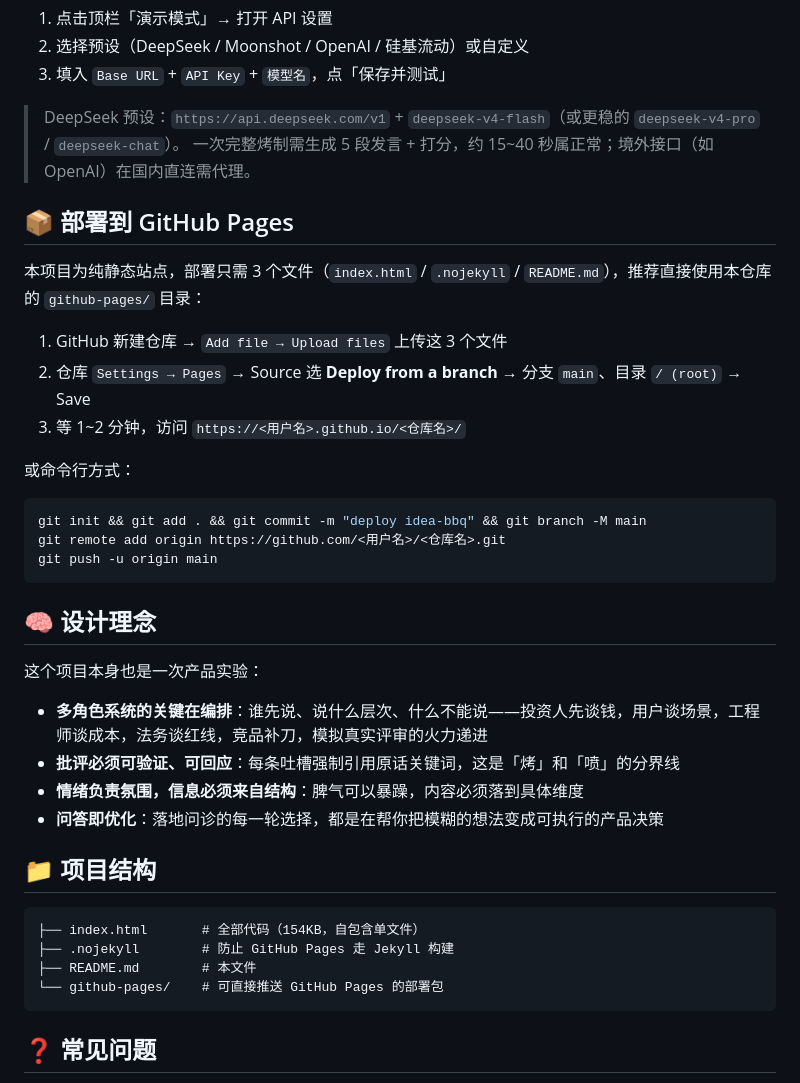
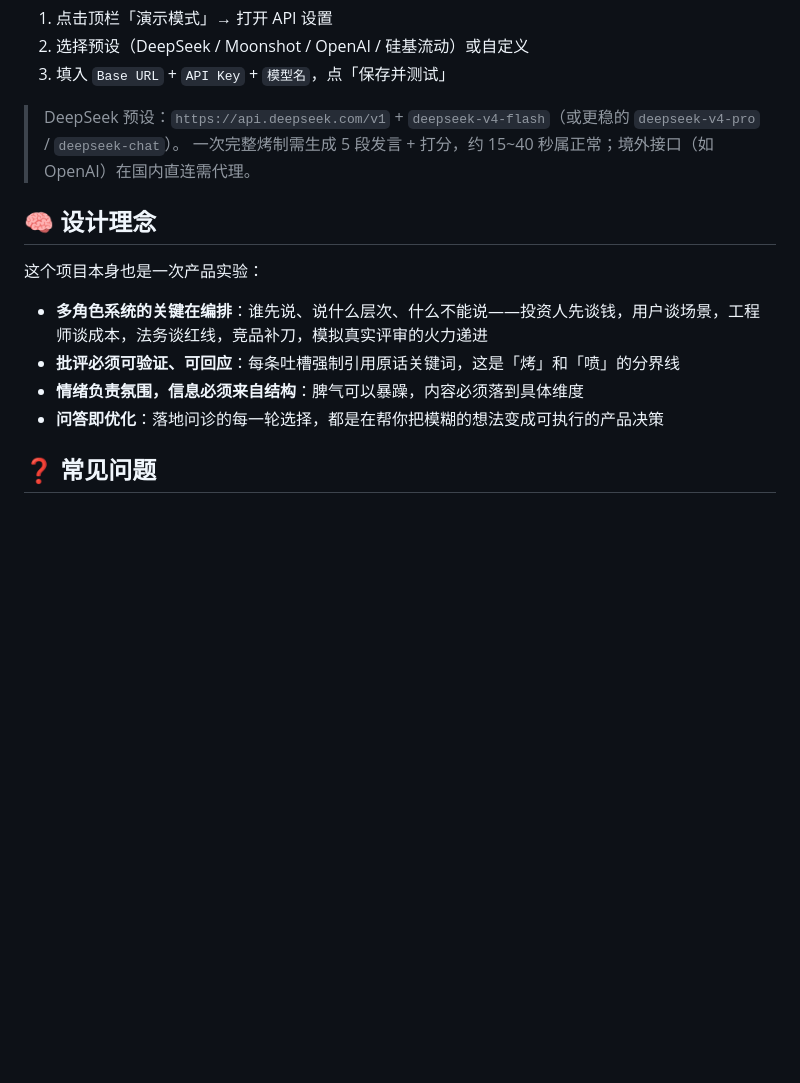
Before and after one commit to jiulaomao008/idea-creator, a Markdown page: README.md, the part around the change. Rendered like a GitHub page; blank space fills up the shorter version.

````diff
--- a/README.md
+++ b/README.md
@@ -49,22 +49,6 @@
 > DeepSeek 预设：`https://api.deepseek.com/v1` + `deepseek-v4-flash`（或更稳的 `deepseek-v4-pro` / `deepseek-chat`）。
 > 一次完整烤制需生成 5 段发言 + 打分，约 15~40 秒属正常；境外接口（如 OpenAI）在国内直连需代理。
 
-## 📦 部署到 GitHub Pages
-
-本项目为纯静态站点，部署只需 3 个文件（`index.html` / `.nojekyll` / `README.md`），推荐直接使用本仓库的 `github-pages/` 目录：
-
-1. GitHub 新建仓库 → `Add file → Upload files` 上传这 3 个文件
-2. 仓库 `Settings → Pages` → Source 选 **Deploy from a branch** → 分支 `main`、目录 `/ (root)` → Save
-3. 等 1~2 分钟，访问 `https://<用户名>.github.io/<仓库名>/`
-
-或命令行方式：
-
-```bash
-git init && git add . && git commit -m "deploy idea-bbq" && git branch -M main
-git remote add origin https://github.com/<用户名>/<仓库名>.git
-git push -u origin main
-```
-
 ## 🧠 设计理念
 
 这个项目本身也是一次产品实验：
@@ -73,15 +57,6 @@ git push -u origin main
 - **批评必须可验证、可回应**：每条吐槽强制引用原话关键词，这是「烤」和「喷」的分界线
 - **情绪负责氛围，信息必须来自结构**：脾气可以暴躁，内容必须落到具体维度
 - **问答即优化**：落地问诊的每一轮选择，都是在帮你把模糊的想法变成可执行的产品决策
-
-## 📁 项目结构
-
-```
-├── index.html       # 全部代码（154KB，自包含单文件）
-├── .nojekyll        # 防止 GitHub Pages 走 Jekyll 构建
-├── README.md        # 本文件
-└── github-pages/    # 可直接推送 GitHub Pages 的部署包
-```
 
 ## ❓ 常见问题
 
````
